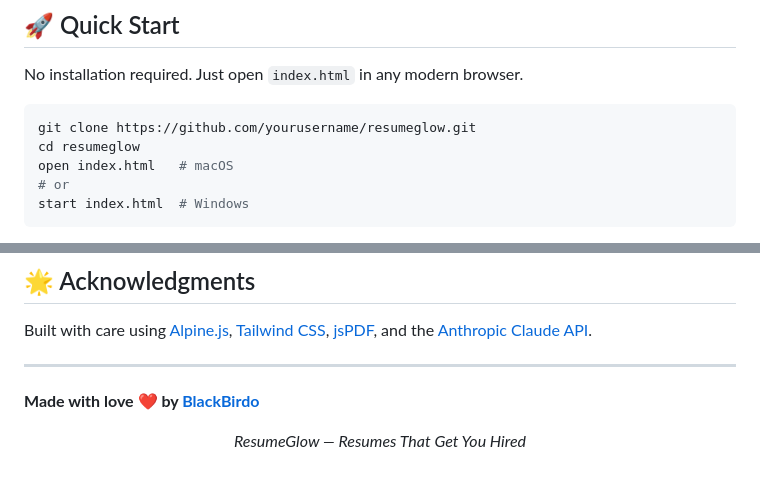
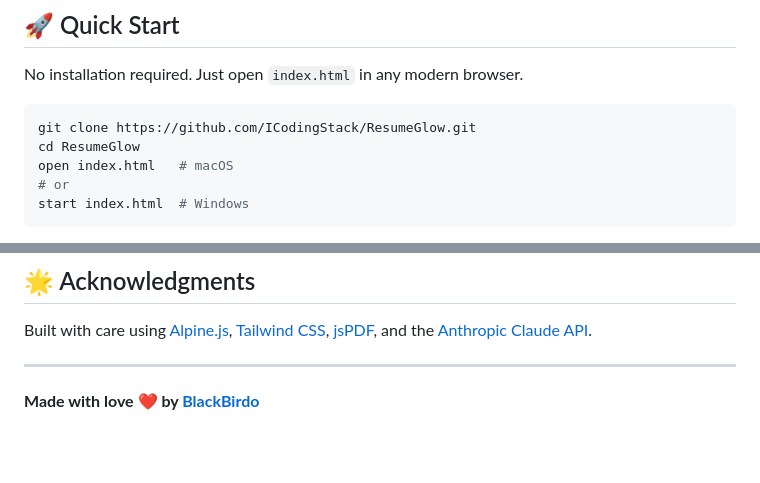
Before and after one commit to ICodingStack/ResumeGlow, a Markdown page: README.md, 2 parts joined by grey strips. Drawn GitHub-style; blank space fills up the shorter version.

````diff
--- a/README.md
+++ b/README.md
@@ -29,8 +29,8 @@ ResumeGlow isn't just another resume builder. It's an **intelligent career tool*
 No installation required. Just open `index.html` in any modern browser.
 
 ```bash
-git clone https://github.com/yourusername/resumeglow.git
-cd resumeglow
+git clone https://github.com/ICodingStack/ResumeGlow.git
+cd ResumeGlow
 open index.html   # macOS
 # or
 start index.html  # Windows
@@ -233,4 +233,3 @@ Built with care using [Alpine.js](https://alpinejs.dev), [Tailwind CSS](https://
 ---
 
 **Made with love ❤️ by [BlackBirdo](https://blackbirdo.com)**
-<p align="center"><em>ResumeGlow — Resumes That Get You Hired</em></p>
````
